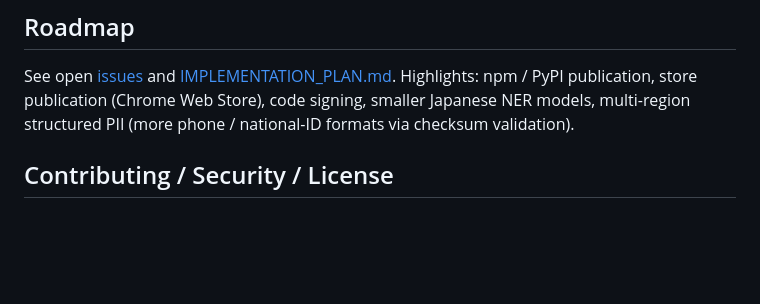
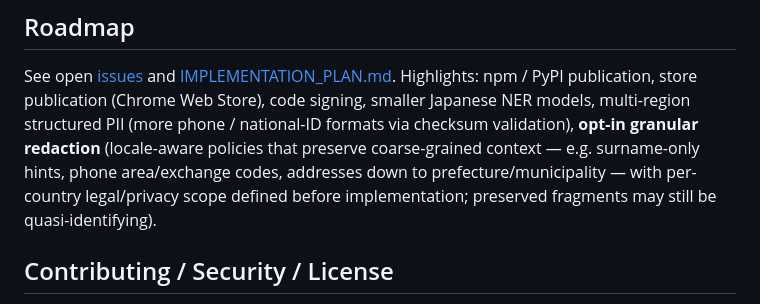
Before and after one commit to akazah/prompt-anonymizer, a Markdown page: README.md, the part around the change. GitHub-like rendering; blank space fills up the shorter version.

```diff
--- a/README.md
+++ b/README.md
@@ -410,7 +410,11 @@ See open [issues](https://github.com/akazah/prompt-anonymizer/issues) and
 [IMPLEMENTATION_PLAN.md](docs/IMPLEMENTATION_PLAN.md). Highlights: npm / PyPI
 publication, store publication (Chrome Web Store), code signing, smaller
 Japanese NER models, multi-region structured PII (more phone / national-ID
-formats via checksum validation).
+formats via checksum validation), **opt-in granular redaction** (locale-aware
+policies that preserve coarse-grained context — e.g. surname-only hints, phone
+area/exchange codes, addresses down to prefecture/municipality — with
+per-country legal/privacy scope defined before implementation; preserved
+fragments may still be quasi-identifying).
 
 ## Contributing / Security / License
 
```
Also changed, not shown: docs/i18n/README_ja.md (+4 -1 lines), docs/launch/issues-to-file.md (+32 -0 lines).
